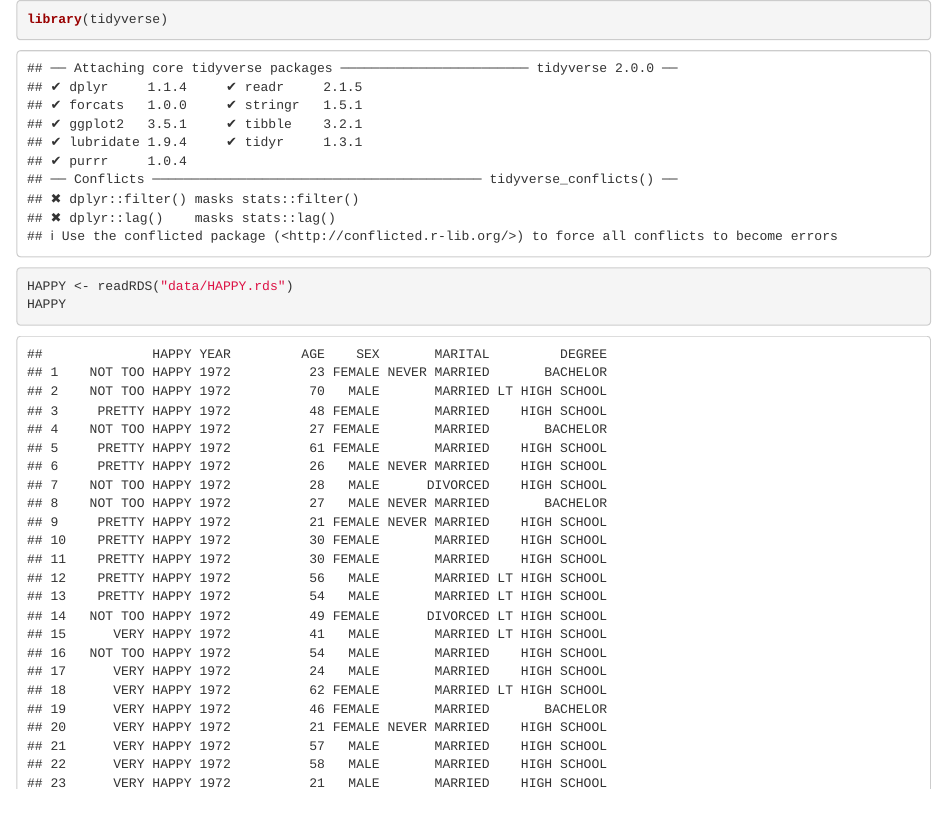
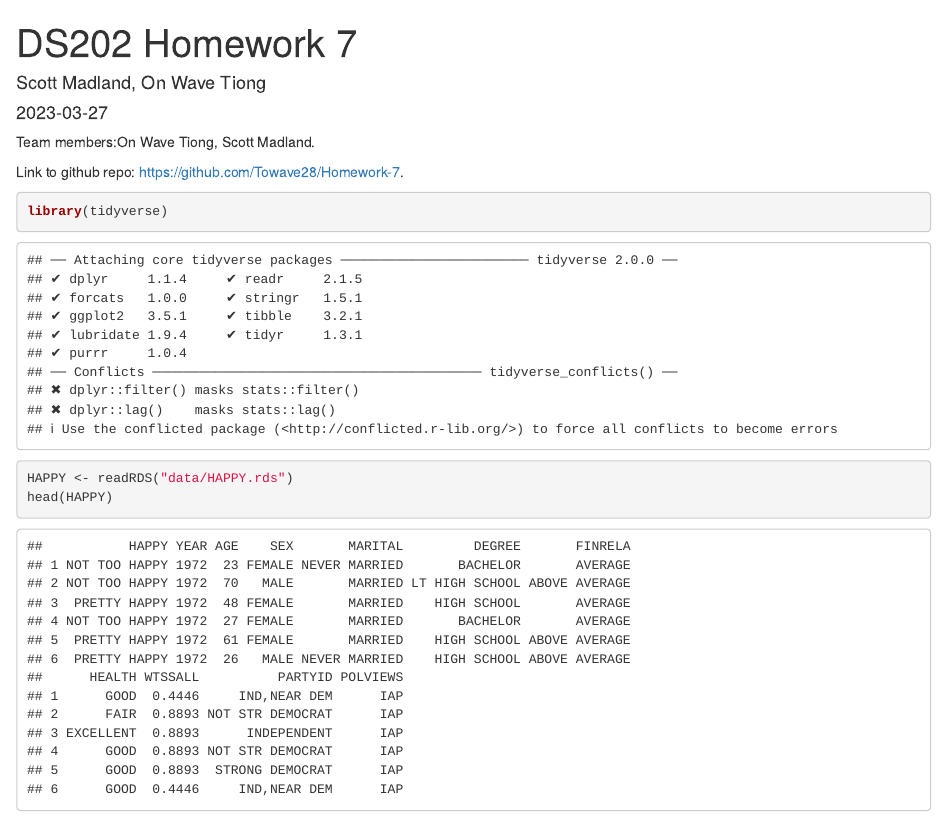
Before and after one commit to Towave28/Homework-7, an R Markdown document (Homework7.Rmd): the page in a window 1100 px wide, from its top. Rendered offline with R 4.5, knitr and Pandoc, with nearby package versions; some code elsewhere in the file could not run offline.

Commit message:
Added in member name and title and the github repo link

````diff
--- a/Homework7.Rmd
+++ b/Homework7.Rmd
@@ -1,7 +1,20 @@
+---
+title: "DS202 Homework 7"
+author: "Scott Madland, On Wave Tiong"
+date: "2023-03-27"
+output: html_document
+---
+
+Team members:On Wave Tiong, Scott Madland.
+
+Link to github repo: https://github.com/Towave28/Homework-7.
+
+
+
 ```{r}
 library(tidyverse)
 HAPPY <- readRDS("data/HAPPY.rds")
-HAPPY
+head(HAPPY)
 ```
 
 Data cleaning: the values “IAP”, “DK” and “NA” all encode missing values. Replace all of these instances by the value NA.
````
Also changed, not shown: Homework7.html (added), Homework7.Rmd (2 more changed lines).
